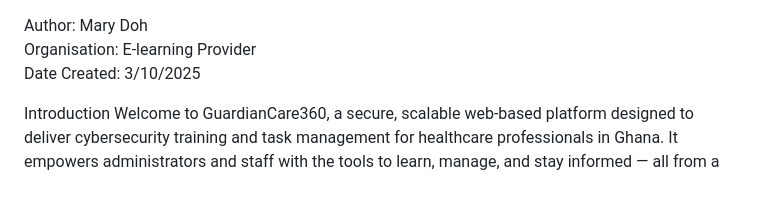
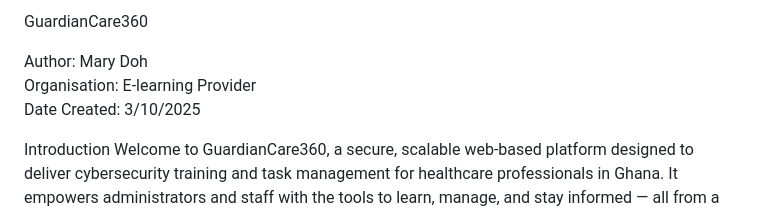
Before and after one commit to MaryNayram/Mission_CapStone_GuadianCare360, a Markdown page: README.md, the part around the change. Drawn GitHub-style.

```diff
--- a/README.md
+++ b/README.md
@@ -1,4 +1,4 @@
-
+GuardianCare360
 
 Author: Mary Doh
 Organisation: E-learning Provider
```
